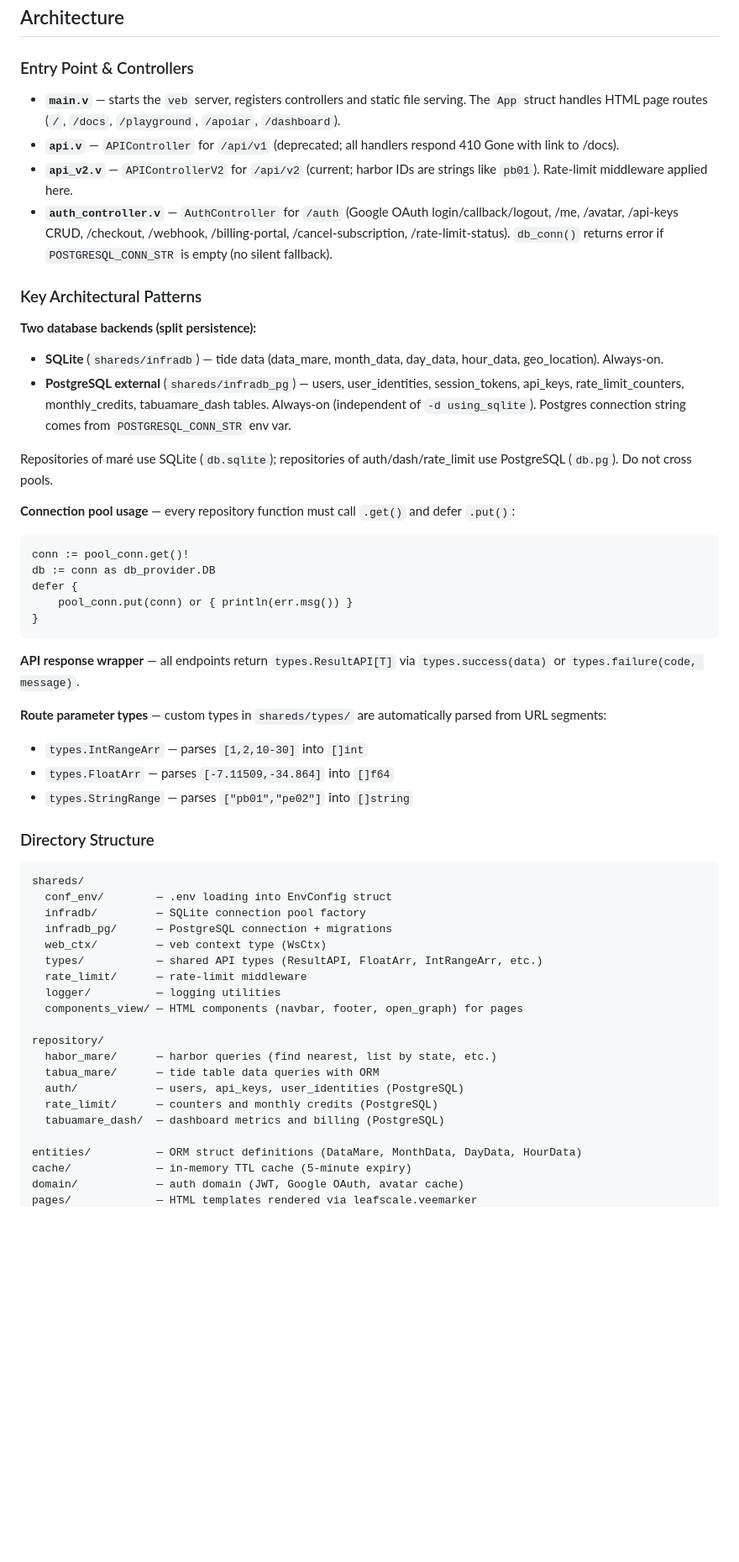
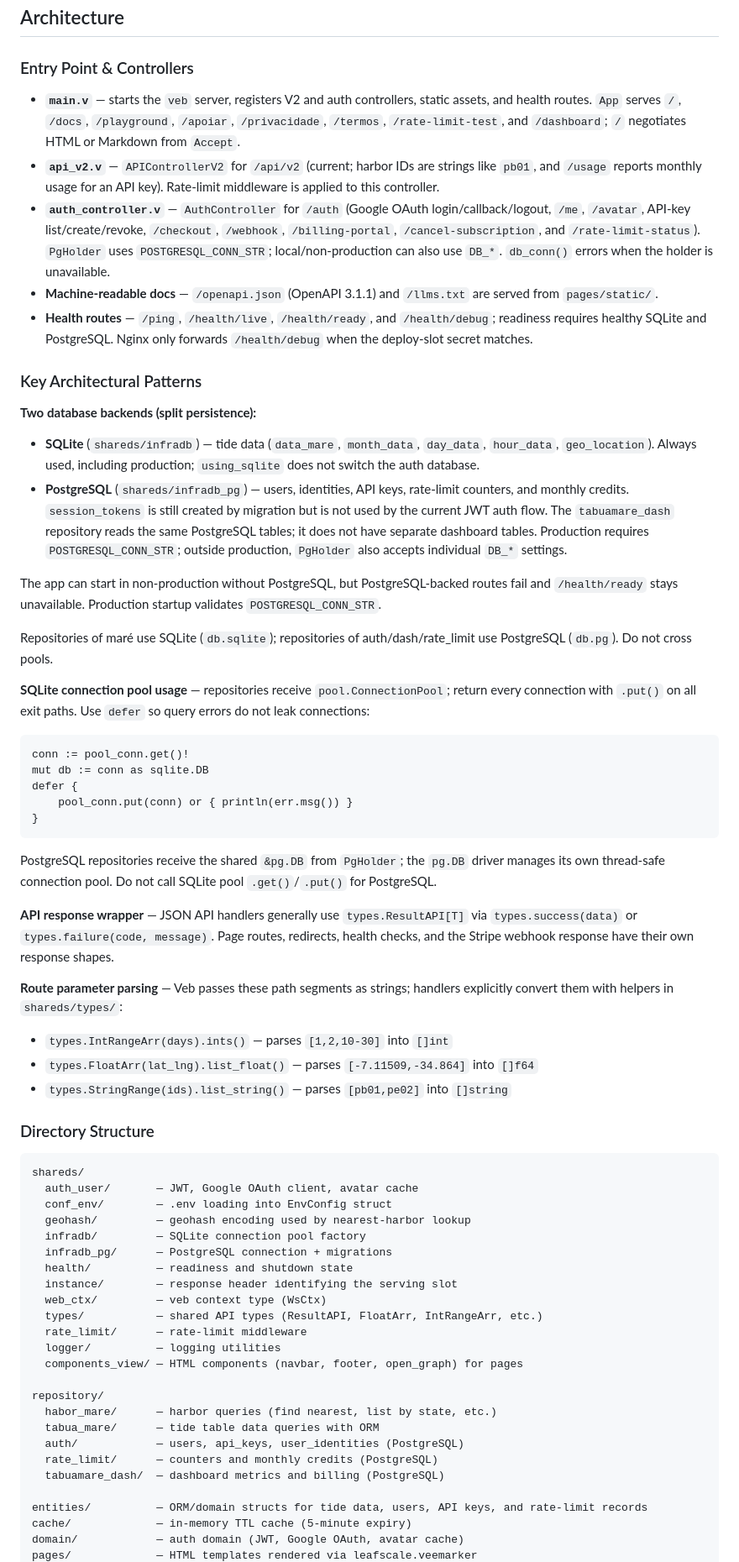
Before and after one commit to Ddiidev/tabua_mare_api, a Markdown page: AGENTS.md, the part around one of its changes. Shown at 84% size. GitHub-like rendering; blank space fills up the shorter version.

````diff
--- a/AGENTS.md
+++ b/AGENTS.md
@@ -62,42 +68,51 @@ URL_ENV=http://localhost:3330
 
 ### Entry Point & Controllers
 
-- **`main.v`** — starts the `veb` server, registers controllers and static file serving. The `App` struct handles HTML page routes (`/`, `/docs`, `/playground`, `/apoiar`, `/dashboard`).
-- **`api.v`** — `APIController` for `/api/v1` (deprecated; all handlers respond 410 Gone with link to /docs).
-- **`api_v2.v`** — `APIControllerV2` for `/api/v2` (current; harbor IDs are strings like `pb01`). Rate-limit middleware applied here.
-- **`auth_controller.v`** — `AuthController` for `/auth` (Google OAuth login/callback/logout, /me, /avatar, /api-keys CRUD, /checkout, /webhook, /billing-portal, /cancel-subscription, /rate-limit-status). `db_conn()` returns error if `POSTGRESQL_CONN_STR` is empty (no silent fallback).
+- **`main.v`** — starts the `veb` server, registers V2 and auth controllers, static assets, and health routes. `App` serves `/`, `/docs`, `/playground`, `/apoiar`, `/privacidade`, `/termos`, `/rate-limit-test`, and `/dashboard`; `/` negotiates HTML or Markdown from `Accept`.
+- **`api_v2.v`** — `APIControllerV2` for `/api/v2` (current; harbor IDs are strings like `pb01`, and `/usage` reports monthly usage for an API key). Rate-limit middleware is applied to this controller.
+- **`auth_controller.v`** — `AuthController` for `/auth` (Google OAuth login/callback/logout, `/me`, `/avatar`, API-key list/create/revoke, `/checkout`, `/webhook`, `/billing-portal`, `/cancel-subscription`, and `/rate-limit-status`). `PgHolder` uses `POSTGRESQL_CONN_STR`; local/non-production can also use `DB_*`. `db_conn()` errors when the holder is unavailable.
+- **Machine-readable docs** — `/openapi.json` (OpenAPI 3.1.1) and `/llms.txt` are served from `pages/static/`.
+- **Health routes** — `/ping`, `/health/live`, `/health/ready`, and `/health/debug`; readiness requires healthy SQLite and PostgreSQL. Nginx only forwards `/health/debug` when the deploy-slot secret matches.
 
 ### Key Architectural Patterns
 
 **Two database backends (split persistence):**
-- **SQLite** (`shareds/infradb`) — tide data (data_mare, month_data, day_data, hour_data, geo_location). Always-on.
-- **PostgreSQL external** (`shareds/infradb_pg`) — users, user_identities, session_tokens, api_keys, rate_limit_counters, monthly_credits, tabuamare_dash tables. Always-on (independent of `-d using_sqlite`). Postgres connection string comes from `POSTGRESQL_CONN_STR` env var.
+- **SQLite** (`shareds/infradb`) — tide data (`data_mare`, `month_data`, `day_data`, `hour_data`, `geo_location`). Always used, including production; `using_sqlite` does not switch the auth database.
+- **PostgreSQL** (`shareds/infradb_pg`) — users, identities, API keys, rate-limit counters, and monthly credits. `session_tokens` is still created by migration but is not used by the current JWT auth flow. The `tabuamare_dash` repository reads the same PostgreSQL tables; it does not have separate dashboard tables. Production requires `POSTGRESQL_CONN_STR`; outside production, `PgHolder` also accepts individual `DB_*` settings.
+
+The app can start in non-production without PostgreSQL, but PostgreSQL-backed routes fail and `/health/ready` stays unavailable. Production startup validates `POSTGRESQL_CONN_STR`.
 
 Repositories of maré use SQLite (`db.sqlite`); repositories of auth/dash/rate_limit use PostgreSQL (`db.pg`). Do not cross pools.
 
-**Connection pool usage** — every repository function must call `.get()` and defer `.put()`:
+**SQLite connection pool usage** — repositories receive `pool.ConnectionPool`; return every connection with `.put()` on all exit paths. Use `defer` so query errors do not leak connections:
 ```v
 conn := pool_conn.get()!
-db := conn as db_provider.DB
+mut db := conn as sqlite.DB
 defer {
     pool_conn.put(conn) or { println(err.msg()) }
 }
 ```
 
-**API response wrapper** — all endpoints return `types.ResultAPI[T]` via `types.success(data)` or `types.failure(code, message)`.
+PostgreSQL repositories receive the shared `&pg.DB` from `PgHolder`; the `pg.DB` driver manages its own thread-safe connection pool. Do not call SQLite pool `.get()`/`.put()` for PostgreSQL.
 
-**Route parameter types** — custom types in `shareds/types/` are automatically parsed from URL segments:
-- `types.IntRangeArr` — parses `[1,2,10-30]` into `[]int`
-- `types.FloatArr` — parses `[-7.11509,-34.864]` into `[]f64`
-- `types.StringRange` — parses `["pb01","pe02"]` into `[]string`
+**API response wrapper** — JSON API handlers generally use `types.ResultAPI[T]` via `types.success(data)` or `types.failure(code, message)`. Page routes, redirects, health checks, and the Stripe webhook response have their own response shapes.
+
+**Route parameter parsing** — Veb passes these path segments as strings; handlers explicitly convert them with helpers in `shareds/types/`:
+- `types.IntRangeArr(days).ints()` — parses `[1,2,10-30]` into `[]int`
+- `types.FloatArr(lat_lng).list_float()` — parses `[-7.11509,-34.864]` into `[]f64`
+- `types.StringRange(ids).list_string()` — parses `[pb01,pe02]` into `[]string`
 
 ### Directory Structure
 
 ```
 shareds/
+  auth_user/       — JWT, Google OAuth client, avatar cache
   conf_env/        — .env loading into EnvConfig struct
+  geohash/         — geohash encoding used by nearest-harbor lookup
   infradb/         — SQLite connection pool factory
   infradb_pg/      — PostgreSQL connection + migrations
+  health/          — readiness and shutdown state
+  instance/        — response header identifying the serving slot
   web_ctx/         — veb context type (WsCtx)
   types/           — shared API types (ResultAPI, FloatArr, IntRangeArr, etc.)
   rate_limit/      — rate-limit middleware
@@ -111,7 +126,7 @@ repository/
   rate_limit/      — counters and monthly credits (PostgreSQL)
   tabuamare_dash/  — dashboard metrics and billing (PostgreSQL)
 
-entities/          — ORM struct definitions (DataMare, MonthData, DayData, HourData)
+entities/          — ORM/domain structs for tide data, users, API keys, and rate-limit records
 cache/             — in-memory TTL cache (5-minute expiry)
 domain/            — auth domain (JWT, Google OAuth, avatar cache)
 pages/             — HTML templates rendered via leafscale.veemarker
````
Also changed, not shown: other parts of AGENTS.md (+47 -39 lines), CLAUDE.md (deleted, +0 -31 lines).
